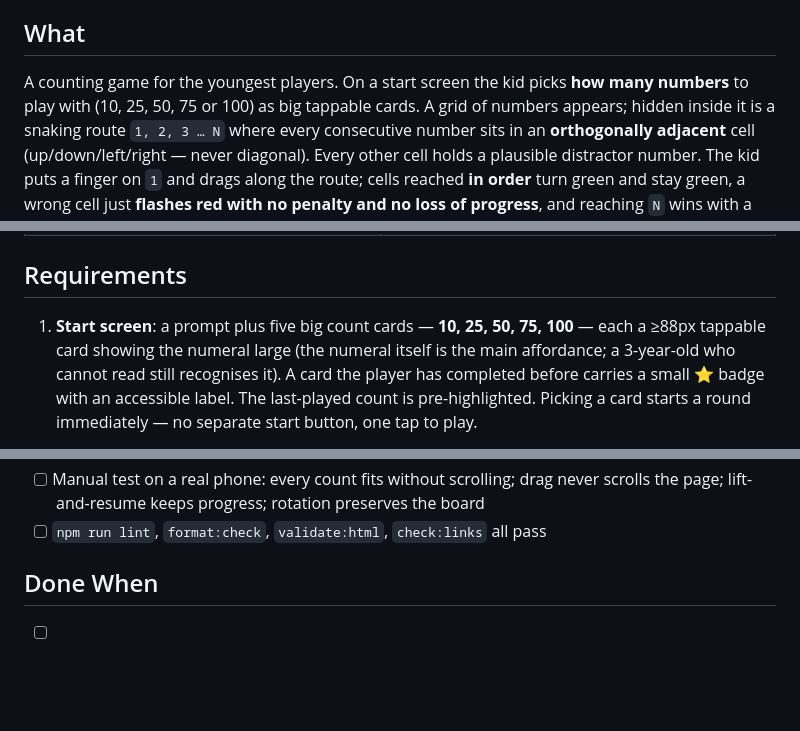
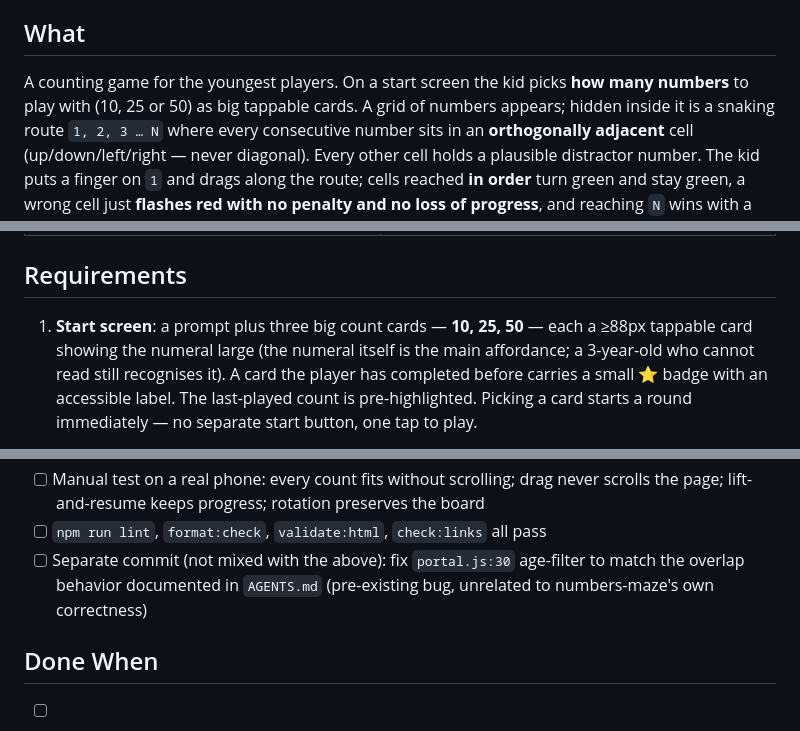
Before and after one commit to silvershak/learning-games, a Markdown page: specs/tiny/numbers-maze.md, 3 parts joined by grey strips. Rendered like a GitHub page; blank space fills up the shorter version.

```diff
--- a/specs/tiny/numbers-maze.md
+++ b/specs/tiny/numbers-maze.md
@@ -9,7 +9,7 @@
 ## What
 
 A counting game for the youngest players. On a start screen the kid picks **how many
-numbers** to play with (10, 25, 50, 75 or 100) as big tappable cards. A grid of numbers
+numbers** to play with (10, 25 or 50) as big tappable cards. A grid of numbers
 appears; hidden inside it is a snaking route `1, 2, 3 … N` where every consecutive
 number sits in an **orthogonally adjacent** cell (up/down/left/right — never diagonal).
 Every other cell holds a plausible distractor number. The kid puts a finger on `1` and
@@ -40,7 +40,7 @@ choose a language — it just contributes its display strings to the shared i18n
 
 ## Requirements
 
-1. **Start screen**: a prompt plus five big count cards — **10, 25, 50, 75, 100** — each
+1. **Start screen**: a prompt plus three big count cards — **10, 25, 50** — each
    a ≥88px tappable card showing the numeral large (the numeral itself is the main
    affordance; a 3-year-old who cannot read still recognises it). A card the player has
    completed before carries a small ⭐ badge with an accessible label. The last-played
@@ -286,6 +269,9 @@ progress }` under `lg:numbers-maze:in-progress` would fix it and is cheap — wo
 - [ ] Manual test on a real phone: every count fits without scrolling; drag never scrolls
       the page; lift-and-resume keeps progress; rotation preserves the board
 - [ ] `npm run lint`, `format:check`, `validate:html`, `check:links` all pass
+- [ ] Separate commit (not mixed with the above): fix `portal.js:30` age-filter to match
+      the overlap behavior documented in `AGENTS.md` (pre-existing bug, unrelated to
+      numbers-maze's own correctness)
 
 ## Done When
 
```
Also changed, not shown: other parts of specs/tiny/numbers-maze.md (+24 -41 lines).
